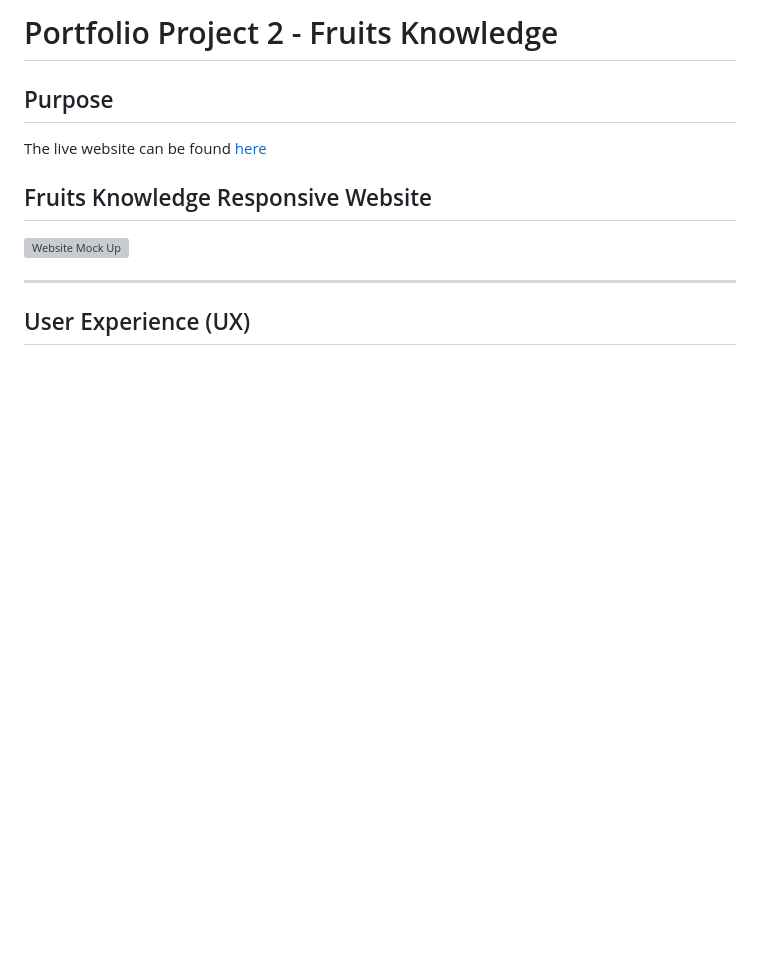
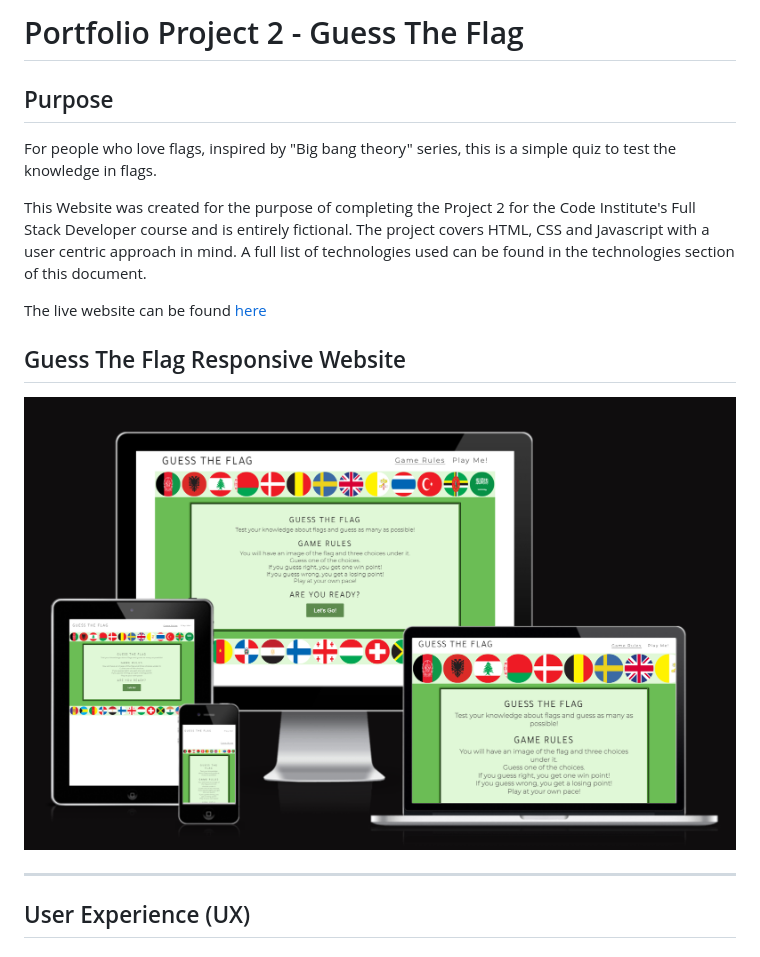
Before and after one commit to Code-Institute-Submissions/jnehmeh87-Project_Two_JulyResub, a Markdown page: README.md, the part around the change. Rendered like a GitHub page; pictures changed too: assets/images/mock-website.png (added); blank space fills up the shorter version; grey boxes are pictures that could not be loaded.

```diff
--- a/README.md
+++ b/README.md
@@ -1,13 +1,14 @@
-# Portfolio Project 2 - Fruits Knowledge
+# Portfolio Project 2 - Guess The Flag
 ## Purpose
+For people who love flags, inspired by "Big bang theory" series, this is a simple quiz to test the knowledge in flags.
 
-
+This Website was created for the purpose of completing the Project 2 for the Code Institute's Full Stack Developer course and is entirely fictional. The project covers HTML, CSS and Javascript with a user centric approach in mind. A full list of technologies used can be found in the technologies section of this document.
 
 The live website can be found [here](https://jnehmeh87.github.io/Project_Two/)
 
-## Fruits Knowledge Responsive Website
+## Guess The Flag Responsive Website
 
-![Website Mock Up](assets/)
+![Website Mock Up](assets/images/mock-website.png)
 
 ***
 ## User Experience (UX)
```
Also changed, not shown: 1 other file.
